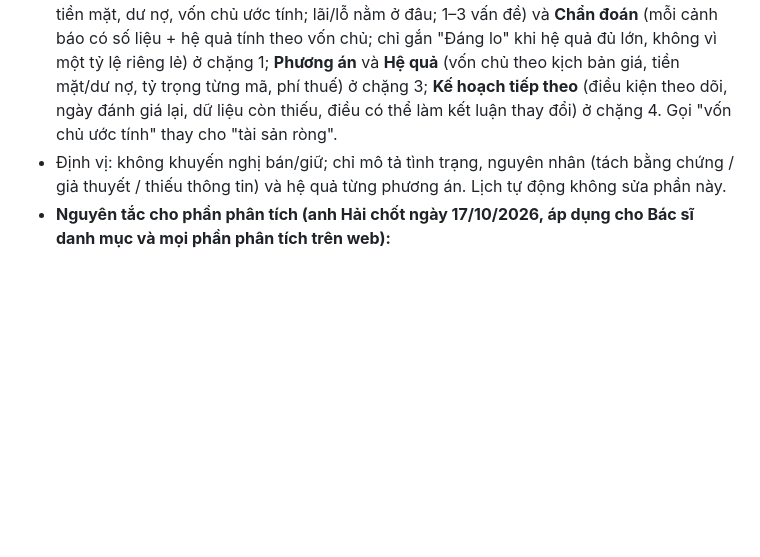
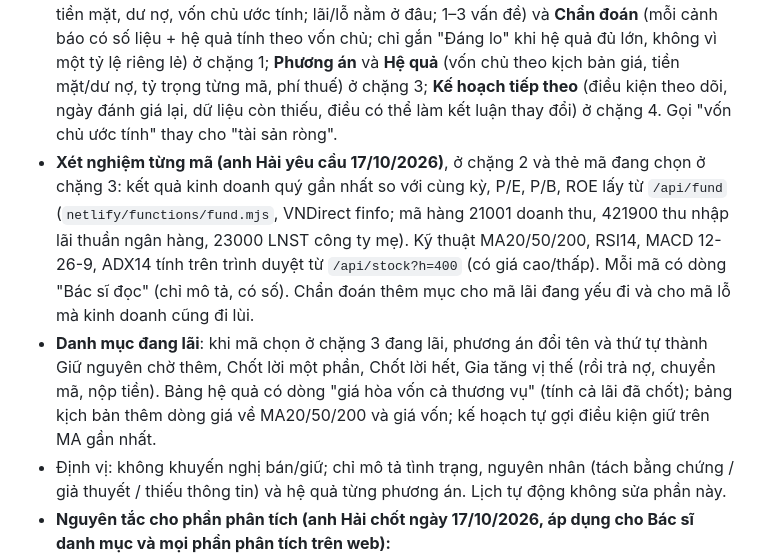
Before and after one commit to bopbon6868/topbroker-web, a Markdown page: CLAUDE.md, the part around the change. Rendered like a GitHub page; blank space fills up the shorter version.

Commit message:
Hướng dẫn: xét nghiệm từng mã và nhánh danh mục đang lãi
Co-Authored-By: Claude Opus 5.5 <noreply@anthropic.com>
Claude-Session: https://claude.ai/code/session_01CNqAzBeung2bNhg2EKePuH

```diff
--- a/CLAUDE.md
+++ b/CLAUDE.md
@@ -38,6 +38,8 @@ Website đầu tư tiếng Việt của anh Hải (môi giới chứng khoán, Z
 - Trang dạng bấm mở: mỗi chặng là một thanh tiêu đề có tranh minh họa (y học + tài chính); bấm chặng nào thì chặng đó mở ra bên dưới, các chặng khác thu lại. Chặng 1–3 khóa cho tới khi bấm "Bắt đầu khám".
 - Chặng 3 (anh Hải chốt 17/10/2026): Bước 1 chọn mã (thẻ bấm) → Bước 2 tích các phương án muốn so sánh: Giữ nguyên, Bán bớt giữ tiền, Bán bớt trả nợ, Chuyển sang mã khác (mã trong danh mục hoặc gõ mã mới, tự lấy giá), Bán hết, Mua thêm (nguồn tiền mặt/vay), Nộp thêm tiền trả nợ (nút "đủ đưa Rtt lên 50%/60%", "trả hết nợ" hoặc số tiền). Ô nhập chỉ hiện khi tích; lượng nhập bằng nút 25/50/75% hoặc số cổ phiếu hoặc số tiền. "Tùy chỉnh nâng cao" (ẩn): giá giao dịch, kịch bản chỉ mã này/cả danh mục → Bước 3 hệ quả chỉ của phương án đã tích; bảng kịch bản −30%…+20% thêm 1 dòng giá khách tự đoán.
 - Đầu ra 5 phần (anh Hải chốt 17/10/2026), xếp vào 4 chặng: **Kết luận nhanh** (giá trị CP, tiền mặt, dư nợ, vốn chủ ước tính; lãi/lỗ nằm ở đâu; 1–3 vấn đề) và **Chẩn đoán** (mỗi cảnh báo có số liệu + hệ quả tính theo vốn chủ; chỉ gắn "Đáng lo" khi hệ quả đủ lớn, không vì một tỷ lệ riêng lẻ) ở chặng 1; **Phương án** và **Hệ quả** (vốn chủ theo kịch bản giá, tiền mặt/dư nợ, tỷ trọng từng mã, phí thuế) ở chặng 3; **Kế hoạch tiếp theo** (điều kiện theo dõi, ngày đánh giá lại, dữ liệu còn thiếu, điều có thể làm kết luận thay đổi) ở chặng 4. Gọi "vốn chủ ước tính" thay cho "tài sản ròng".
+- **Xét nghiệm từng mã (anh Hải yêu cầu 17/10/2026)**, ở chặng 2 và thẻ mã đang chọn ở chặng 3: kết quả kinh doanh quý gần nhất so với cùng kỳ, P/E, P/B, ROE lấy từ `/api/fund` (`netlify/functions/fund.mjs`, VNDirect finfo; mã hàng 21001 doanh thu, 421900 thu nhập lãi thuần ngân hàng, 23000 LNST công ty mẹ). Kỹ thuật MA20/50/200, RSI14, MACD 12-26-9, ADX14 tính trên trình duyệt từ `/api/stock?h=400` (có giá cao/thấp). Mỗi mã có dòng "Bác sĩ đọc" (chỉ mô tả, có số). Chẩn đoán thêm mục cho mã lãi đang yếu đi và cho mã lỗ mà kinh doanh cũng đi lùi.
+- **Danh mục đang lãi**: khi mã chọn ở chặng 3 đang lãi, phương án đổi tên và thứ tự thành Giữ nguyên chờ thêm, Chốt lời một phần, Chốt lời hết, Gia tăng vị thế (rồi trả nợ, chuyển mã, nộp tiền). Bảng hệ quả có dòng "giá hòa vốn cả thương vụ" (tính cả lãi đã chốt); bảng kịch bản thêm dòng giá về MA20/50/200 và giá vốn; kế hoạch tự gợi điều kiện giữ trên MA gần nhất.
 - Định vị: không khuyến nghị bán/giữ; chỉ mô tả tình trạng, nguyên nhân (tách bằng chứng / giả thuyết / thiếu thông tin) và hệ quả từng phương án. Lịch tự động không sửa phần này.
 - **Nguyên tắc cho phần phân tích (anh Hải chốt ngày 17/10/2026, áp dụng cho Bác sĩ danh mục và mọi phần phân tích trên web):**
   1. **Công thức tính toán** tạo ra kết quả số học (giá vốn, lãi lỗ, tỷ trọng, Rtt, kịch bản). Số phải tính ra được, kiểm lại được.
```
